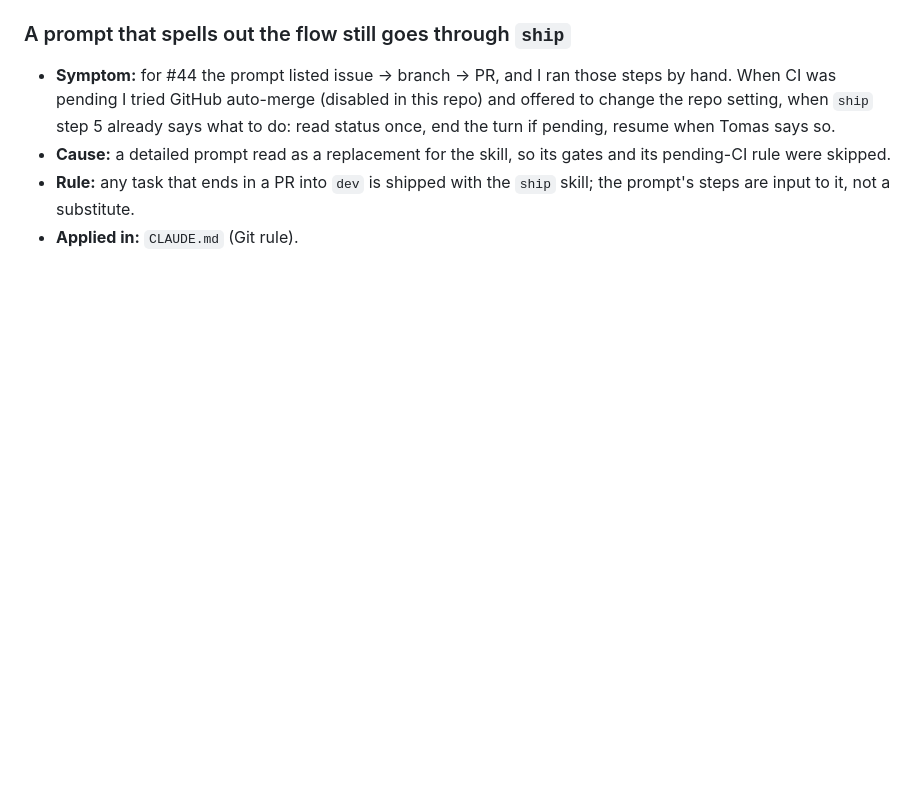
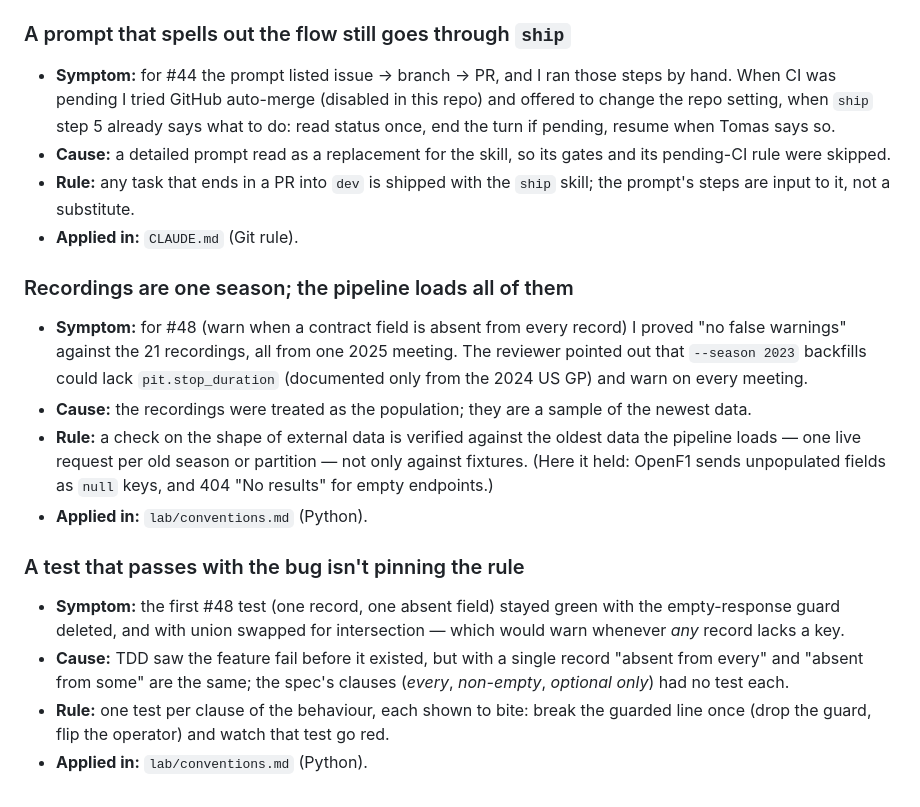
Before and after one commit to TomasRipsky/data-engineering-lab, a Markdown page: agent/lessons.md, the part around the change. Rendered like a GitHub page; blank space fills up the shorter version.

Commit message:
chore(agent): lessons from the contract absent-field warning (#52)
Co-authored-by: Claude Opus 5.5 <noreply@anthropic.com>

```diff
--- a/agent/lessons.md
+++ b/agent/lessons.md
@@ -87,3 +87,15 @@ Lessons learned the hard way, each turned into a rule that prevents it. A lesson
 - **Cause:** a detailed prompt read as a replacement for the skill, so its gates and its pending-CI rule were skipped.
 - **Rule:** any task that ends in a PR into `dev` is shipped with the `ship` skill; the prompt's steps are input to it, not a substitute.
 - **Applied in:** `CLAUDE.md` (Git rule).
+
+### Recordings are one season; the pipeline loads all of them
+- **Symptom:** for #48 (warn when a contract field is absent from every record) I proved "no false warnings" against the 21 recordings, all from one 2025 meeting. The reviewer pointed out that `--season 2023` backfills could lack `pit.stop_duration` (documented only from the 2024 US GP) and warn on every meeting.
+- **Cause:** the recordings were treated as the population; they are a sample of the newest data.
+- **Rule:** a check on the shape of external data is verified against the oldest data the pipeline loads — one live request per old season or partition — not only against fixtures. (Here it held: OpenF1 sends unpopulated fields as `null` keys, and 404 "No results" for empty endpoints.)
+- **Applied in:** `lab/conventions.md` (Python).
+
+### A test that passes with the bug isn't pinning the rule
+- **Symptom:** the first #48 test (one record, one absent field) stayed green with the empty-response guard deleted, and with union swapped for intersection — which would warn whenever *any* record lacks a key.
+- **Cause:** TDD saw the feature fail before it existed, but with a single record "absent from every" and "absent from some" are the same; the spec's clauses (*every*, *non-empty*, *optional only*) had no test each.
+- **Rule:** one test per clause of the behaviour, each shown to bite: break the guarded line once (drop the guard, flip the operator) and watch that test go red.
+- **Applied in:** `lab/conventions.md` (Python).
```
Also changed, not shown: agent/CHANGELOG.md (+1 -0 lines), lab/conventions.md (+2 -0 lines).
